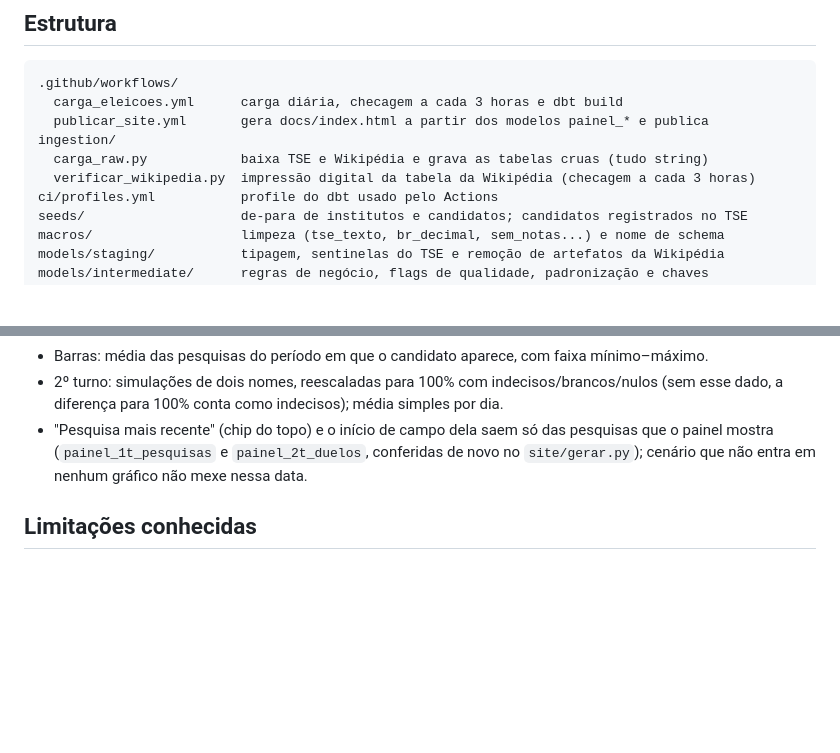
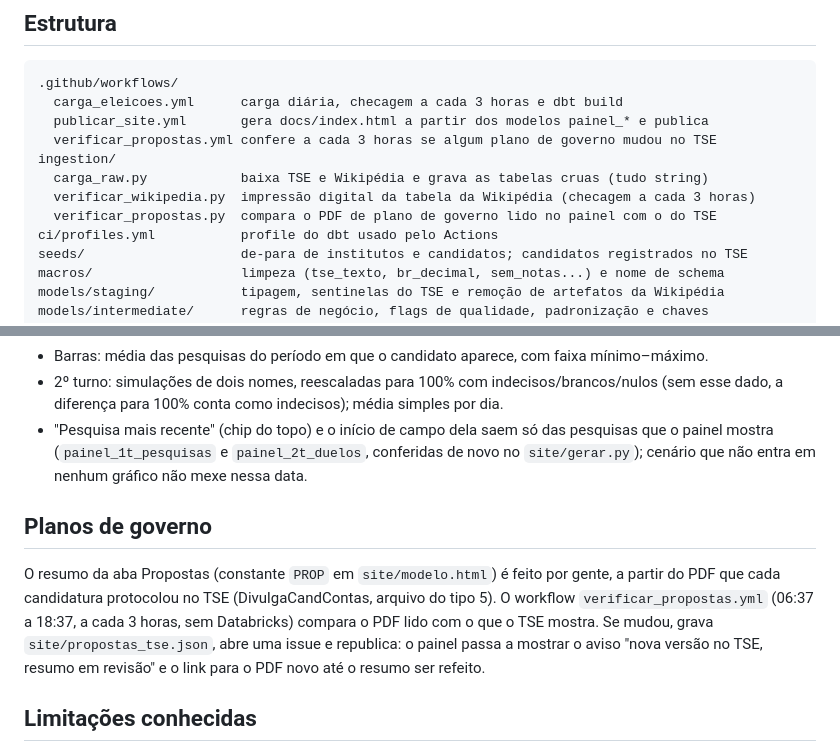
Before and after one commit to pedro-parreiracruz/eleicoes2026, a Markdown page: README.md, 2 parts joined by grey strips. GitHub-like rendering; blank space fills up the shorter version.

Commit message:
README: conferencia dos planos de governo
Co-Authored-By: Claude Opus 5.5 <noreply@anthropic.com>
Claude-Session: https://claude.ai/code/session_0128UCyGp44GweoAHfzjqpnM

```diff
--- a/README.md
+++ b/README.md
@@ -30,9 +30,11 @@ policy", testado em 17/09/2026 para cdn.tse.jus.br, dadosabertos.tse.jus.br e pt
 .github/workflows/
   carga_eleicoes.yml      carga diária, checagem a cada 3 horas e dbt build
   publicar_site.yml       gera docs/index.html a partir dos modelos painel_* e publica
+  verificar_propostas.yml confere a cada 3 horas se algum plano de governo mudou no TSE
 ingestion/
   carga_raw.py            baixa TSE e Wikipédia e grava as tabelas cruas (tudo string)
   verificar_wikipedia.py  impressão digital da tabela da Wikipédia (checagem a cada 3 horas)
+  verificar_propostas.py  compara o PDF de plano de governo lido no painel com o do TSE
 ci/profiles.yml           profile do dbt usado pelo Actions
 seeds/                    de-para de institutos e candidatos; candidatos registrados no TSE
 macros/                   limpeza (tse_texto, br_decimal, sem_notas...) e nome de schema
@@ -122,6 +124,15 @@ A mesma explicação aparece no painel, em "Como as médias são calculadas".
   painel mostra (`painel_1t_pesquisas` e `painel_2t_duelos`, conferidas de novo no
   `site/gerar.py`); cenário que não entra em nenhum gráfico não mexe nessa data.
 
+## Planos de governo
+
+O resumo da aba Propostas (constante `PROP` em `site/modelo.html`) é feito por gente, a partir
+do PDF que cada candidatura protocolou no TSE (DivulgaCandContas, arquivo do tipo 5). O workflow
+`verificar_propostas.yml` (06:37 a 18:37, a cada 3 horas, sem Databricks) compara o PDF lido com
+o que o TSE mostra. Se mudou, grava `site/propostas_tse.json`, abre uma issue e republica: o painel
+passa a mostrar o aviso "nova versão no TSE, resumo em revisão" e o link para o PDF novo até o
+resumo ser refeito.
+
 ## Limitações conhecidas
 
 - **Só entram pesquisas registradas no TSE** (Lei 9.504/97, art. 33). A Wikipédia não traz o
```
